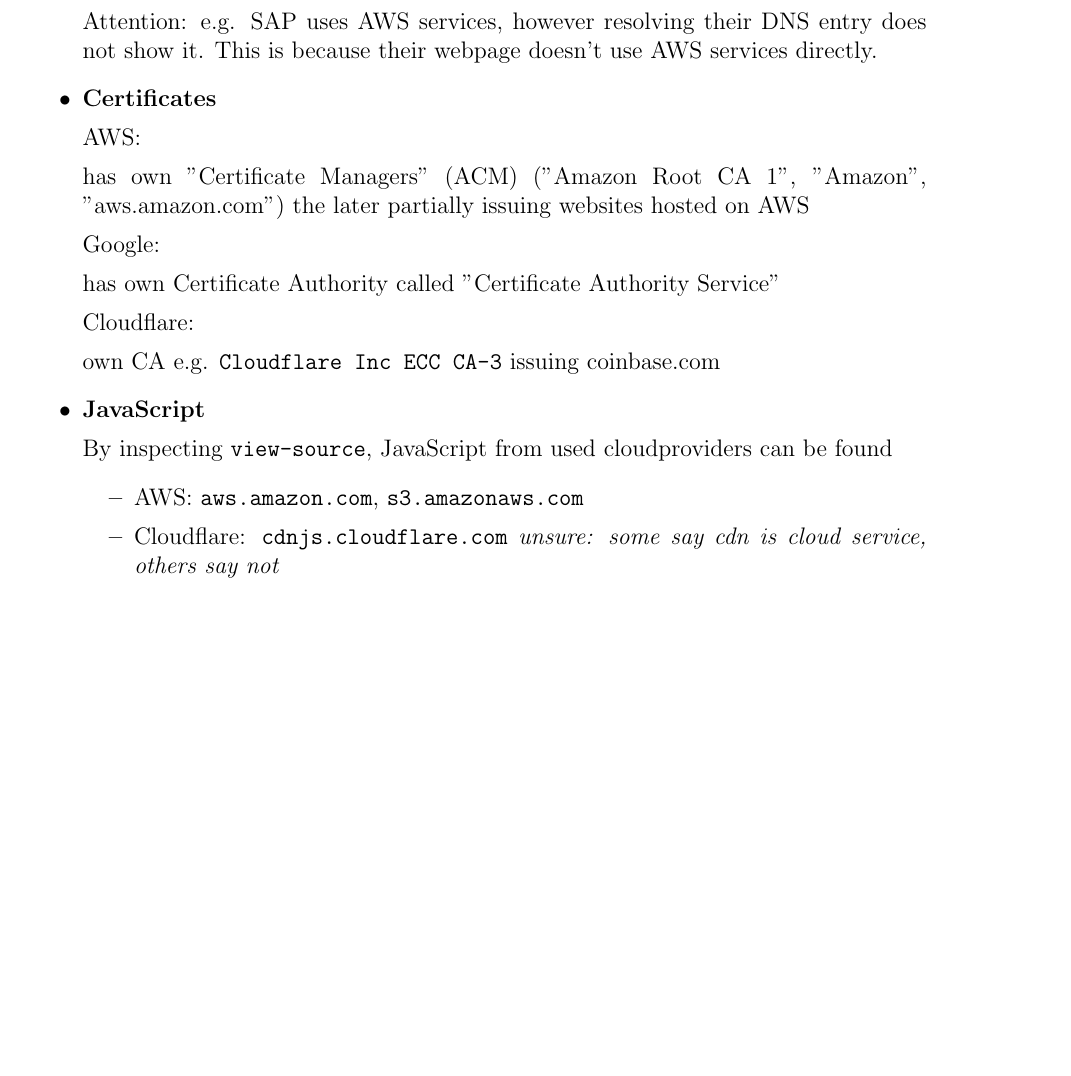
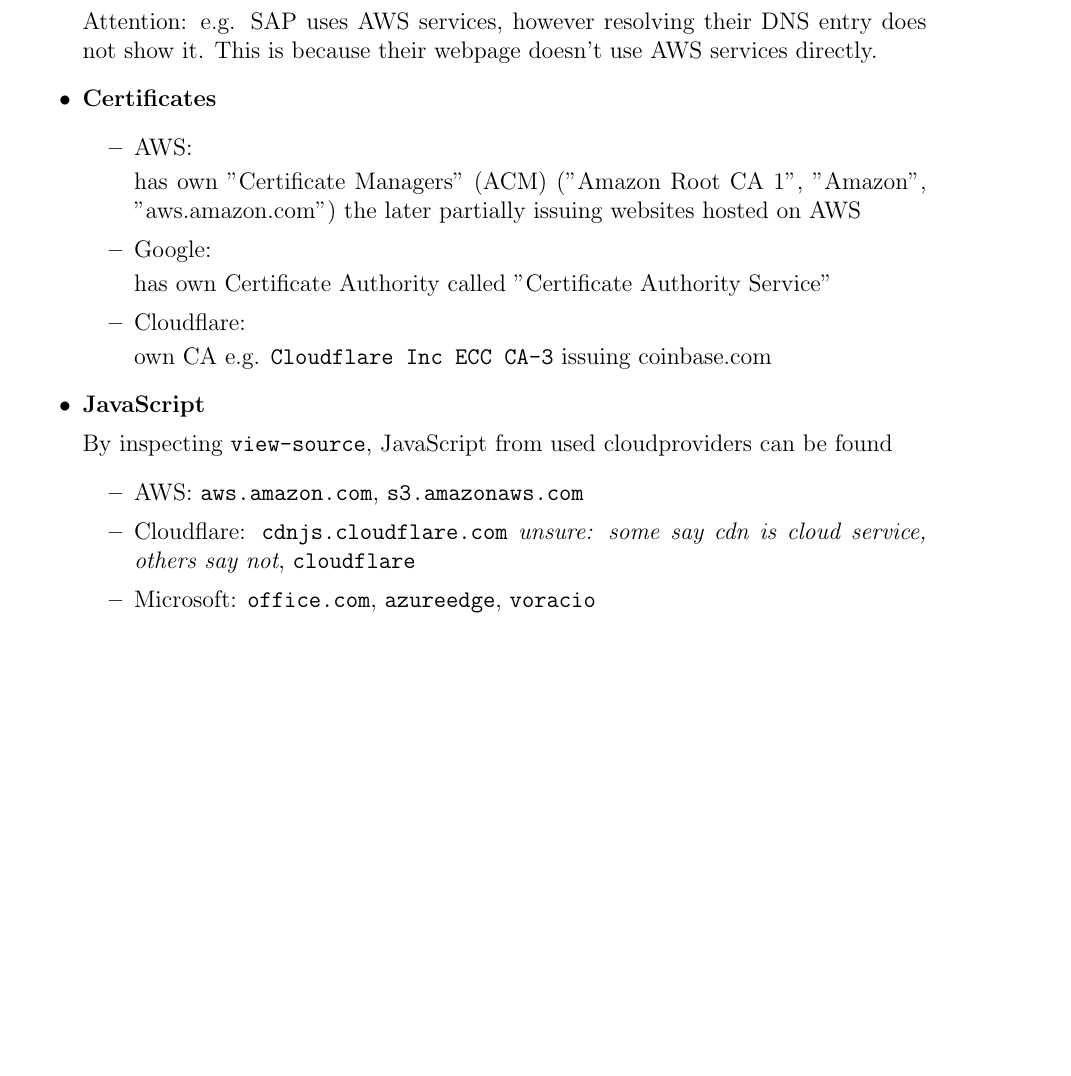
Before and after one commit to philippdewald/CySec--as-a-Service-cloud-assets, a LaTeX document (learnings.tex): part of page 5 of 5, cut so that both start at the same text. Compiled offline with pdfLaTeX.

Commit message:
learning

```diff
--- a/learnings.tex
+++ b/learnings.tex
@@ -171,18 +171,19 @@
 
 
     \item \textbf{Certificates}
+    \begin{itemize}
+        \item AWS:
 
-    AWS:
+        has own "Certificate Managers" (ACM) ("Amazon Root CA 1", "Amazon", "aws.amazon.com") the later partially issuing websites hosted on AWS
 
-    has own "Certificate Managers" (ACM) ("Amazon Root CA 1", "Amazon", "aws.amazon.com") the later partially issuing websites hosted on AWS
+        \item Google:
 
-    Google:
+        has own Certificate Authority called "Certificate Authority Service"
 
-    has own Certificate Authority called "Certificate Authority Service"
+        \item Cloudflare:
 
-    Cloudflare:
-
-    own CA e.g. \verb|Cloudflare Inc ECC CA-3| issuing coinbase.com
+        own CA e.g. \verb|Cloudflare Inc ECC CA-3| issuing coinbase.com
+    \end{itemize}
 
     \item \textbf{JavaScript}
 
@@ -190,7 +191,8 @@
     \begin{itemize}
         \item AWS: \verb|aws.amazon.com|, \verb|s3.amazonaws.com|
         \item Cloudflare:
-        \verb|cdnjs.cloudflare.com| \textit{unsure: some say cdn is cloud service, others say not}
+        \verb|cdnjs.cloudflare.com| \textit{unsure: some say cdn is cloud service, others say not}, \verb|cloudflare|
+        \item Microsoft: \verb|office.com|, \verb|azureedge|, \verb|voracio|
     \end{itemize}
 \end{itemize}
 
```
Also changed, not shown: learnings.pdf.
